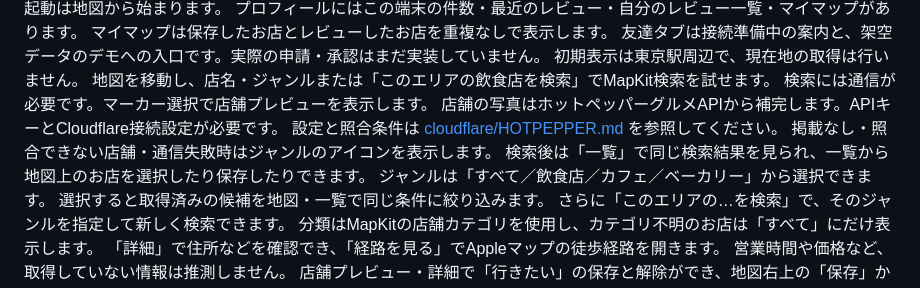
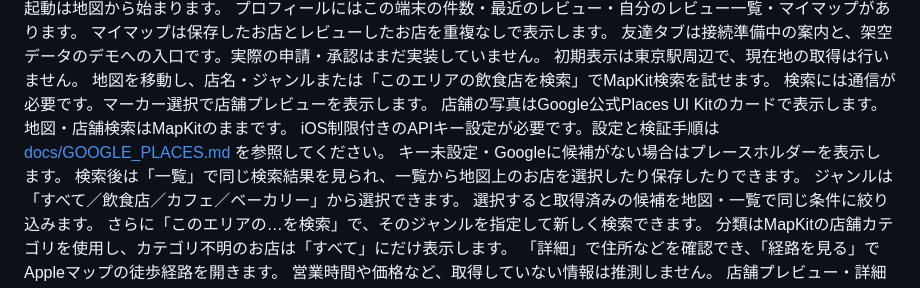
Before and after one commit to jphacks/kz_2610, a Markdown page: README.md, the part around the change. Rendered like a GitHub page.

```diff
--- a/README.md
+++ b/README.md
@@ -47,9 +47,9 @@ UIはZen Maru Gothic、数字とワードマークはM PLUS Rounded 1cを使用
 初期表示は東京駅周辺で、現在地の取得は行いません。
 地図を移動し、店名・ジャンルまたは「このエリアの飲食店を検索」でMapKit検索を試せます。
 検索には通信が必要です。マーカー選択で店舗プレビューを表示します。
-店舗の写真はホットペッパーグルメAPIから補完します。APIキーとCloudflare接続設定が必要です。
-設定と照合条件は [cloudflare/HOTPEPPER.md](cloudflare/HOTPEPPER.md) を参照してください。
-掲載なし・照合できない店舗・通信失敗時はジャンルのアイコンを表示します。
+店舗の写真はGoogle公式Places UI Kitのカードで表示します。地図・店舗検索はMapKitのままです。
+iOS制限付きのAPIキー設定が必要です。設定と検証手順は [docs/GOOGLE_PLACES.md](docs/GOOGLE_PLACES.md) を参照してください。
+キー未設定・Googleに候補がない場合はプレースホルダーを表示します。
 検索後は「一覧」で同じ検索結果を見られ、一覧から地図上のお店を選択したり保存したりできます。
 ジャンルは「すべて／飲食店／カフェ／ベーカリー」から選択できます。
 選択すると取得済みの候補を地図・一覧で同じ条件に絞り込みます。
```
Also changed, not shown: cloudflare/README.md (+3 -4 lines), docs/GOOGLE_PLACES.md (added, +56 -0 lines).
